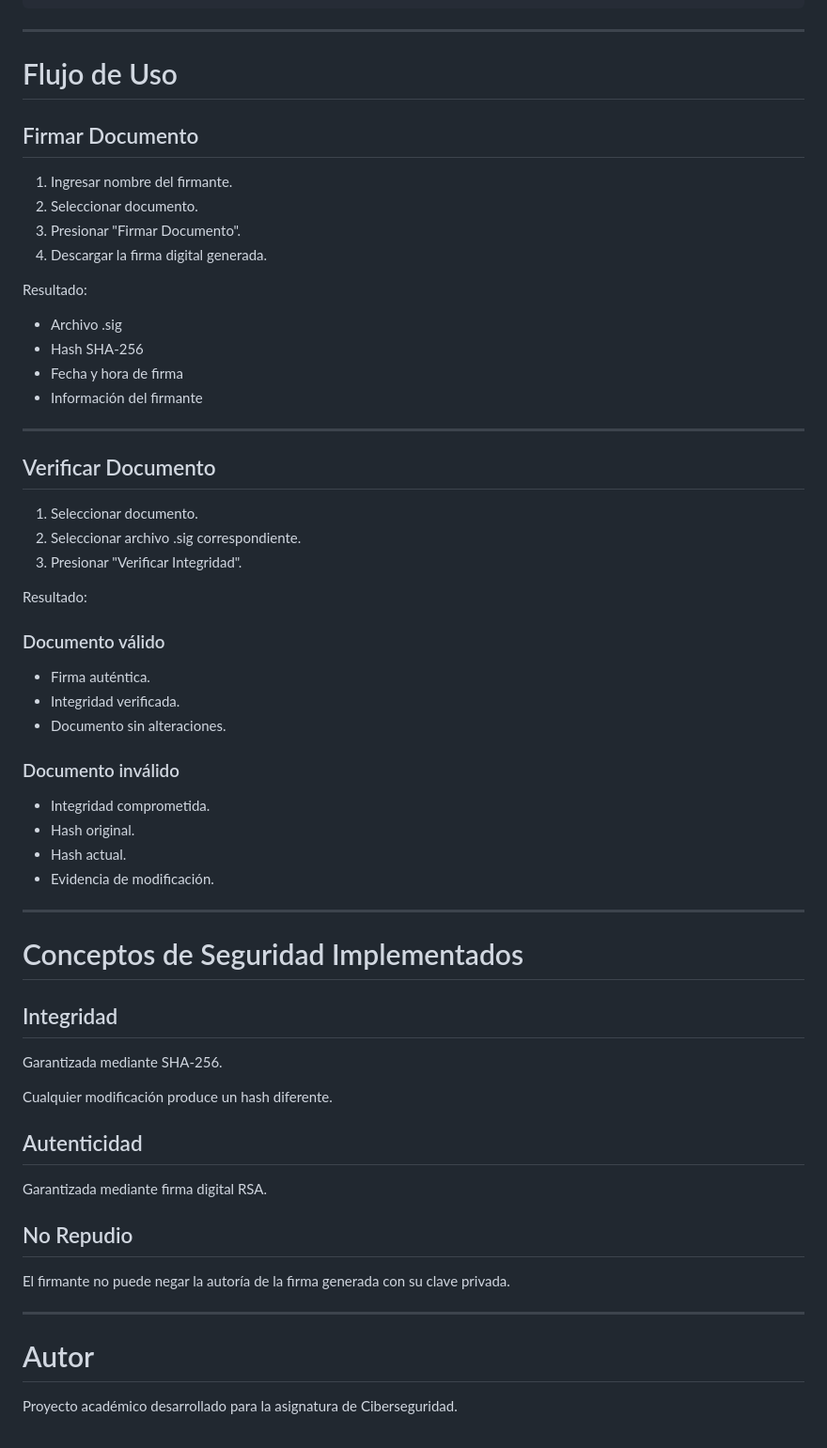
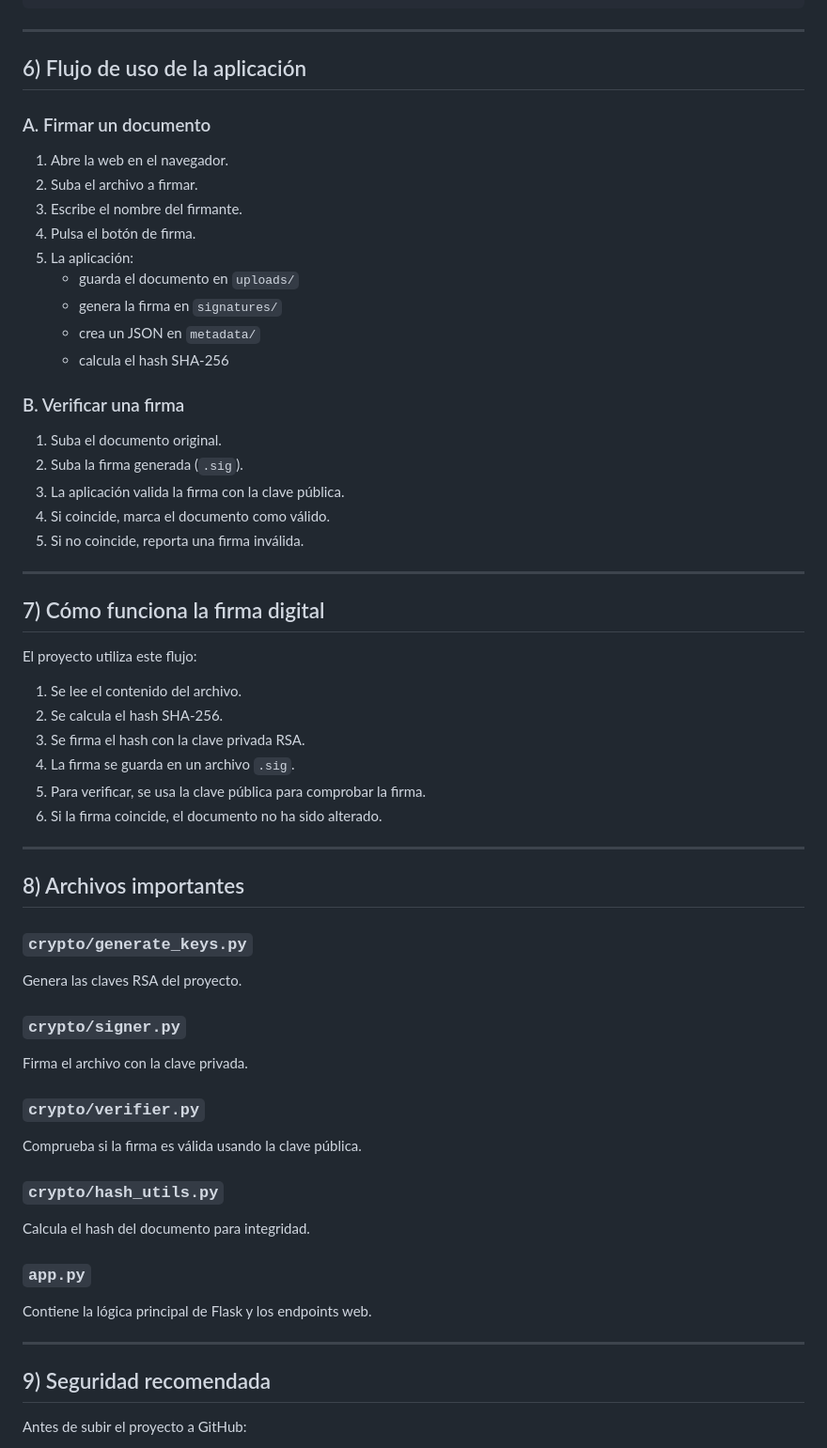
Before and after one commit to Juanzyy1/SecureSign, a Markdown page: README.MD, the part around one of its changes. Shown at 94% size. Rendered like a GitHub page.

```diff
--- a/README.MD
+++ b/README.MD
@@ -182,66 +158,63 @@ http://127.0.0.1:5000
 
 ---
 
-# Flujo de Uso
+## 6) Flujo de uso de la aplicación
 
-## Firmar Documento
+### A. Firmar un documento
 
-1. Ingresar nombre del firmante.
-2. Seleccionar documento.
-3. Presionar "Firmar Documento".
-4. Descargar la firma digital generada.
+1. Abre la web en el navegador.
+2. Suba el archivo a firmar.
+3. Escribe el nombre del firmante.
+4. Pulsa el botón de firma.
+5. La aplicación:
+   - guarda el documento en `uploads/`
+   - genera la firma en `signatures/`
+   - crea un JSON en `metadata/`
+   - calcula el hash SHA-256
 
-Resultado:
+### B. Verificar una firma
 
-* Archivo .sig
-* Hash SHA-256
-* Fecha y hora de firma
-* Información del firmante
+1. Suba el documento original.
+2. Suba la firma generada (`.sig`).
+3. La aplicación valida la firma con la clave pública.
+4. Si coincide, marca el documento como válido.
+5. Si no coincide, reporta una firma inválida.
 
 ---
 
-## Verificar Documento
+## 7) Cómo funciona la firma digital
 
-1. Seleccionar documento.
-2. Seleccionar archivo .sig correspondiente.
-3. Presionar "Verificar Integridad".
+El proyecto utiliza este flujo:
 
-Resultado:
-
-### Documento válido
-
-* Firma auténtica.
-* Integridad verificada.
-* Documento sin alteraciones.
-
-### Documento inválido
-
-* Integridad comprometida.
-* Hash original.
-* Hash actual.
-* Evidencia de modificación.
+1. Se lee el contenido del archivo.
+2. Se calcula el hash SHA-256.
+3. Se firma el hash con la clave privada RSA.
+4. La firma se guarda en un archivo `.sig`.
+5. Para verificar, se usa la clave pública para comprobar la firma.
+6. Si la firma coincide, el documento no ha sido alterado.
 
 ---
 
-# Conceptos de Seguridad Implementados
+## 8) Archivos importantes
 
-## Integridad
+### `crypto/generate_keys.py`
+Genera las claves RSA del proyecto.
 
-Garantizada mediante SHA-256.
+### `crypto/signer.py`
+Firma el archivo con la clave privada.
 
-Cualquier modificación produce un hash diferente.
+### `crypto/verifier.py`
+Comprueba si la firma es válida usando la clave pública.
 
-## Autenticidad
+### `crypto/hash_utils.py`
+Calcula el hash del documento para integridad.
 
-Garantizada mediante firma digital RSA.
-
-## No Repudio
-
-El firmante no puede negar la autoría de la firma generada con su clave privada.
+### `app.py`
+Contiene la lógica principal de Flask y los endpoints web.
 
 ---
 
-# Autor
+## 9) Seguridad recomendada
 
-Proyecto académico desarrollado para la asignatura de Ciberseguridad.
+Antes de subir el proyecto a GitHub:
 
```
Also changed, not shown: other parts of README.MD (+170 -122 lines).
